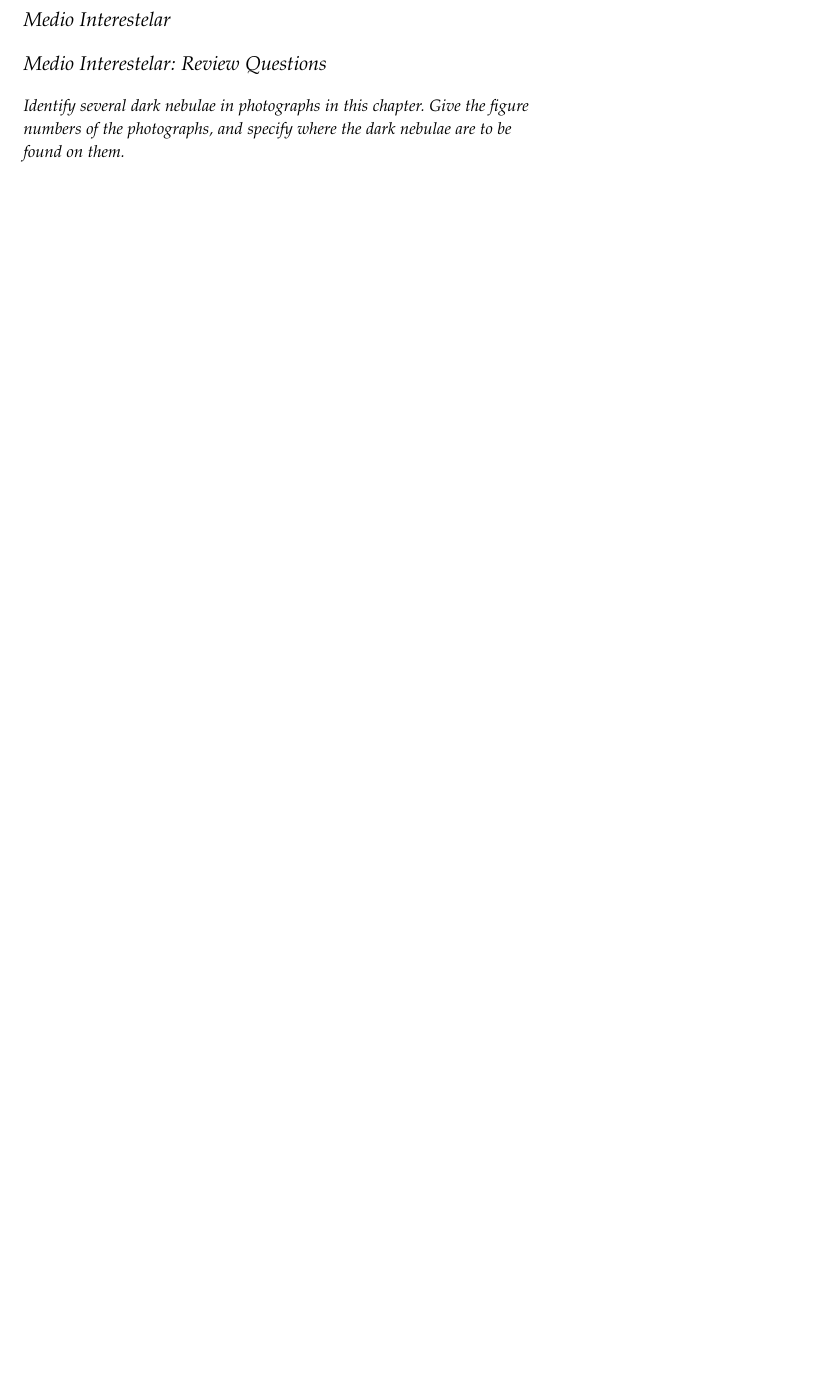
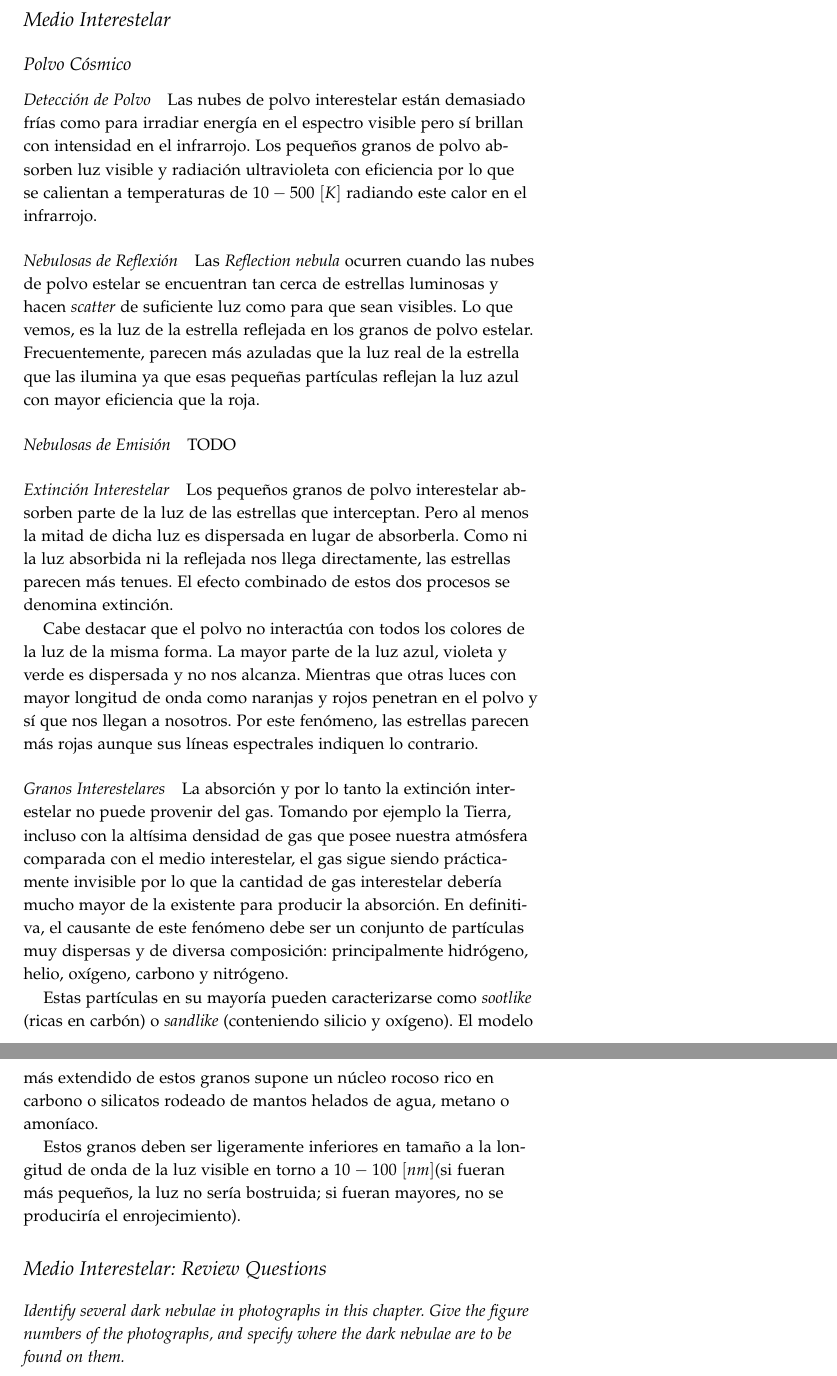
Before and after one commit to AlexanderTS1/physics, a LaTeX document (fundamentos_astrofisica/notas/main.tex): part of page 11 of 14 before the commit and two parts of pages 11 and 12 of 16 after it, the two joined at a grey line, cut so that both start at the same text, the shorter picture padded with empty space. Compiled offline with pdfLaTeX.

Commit message:
[FA] polvo cósmico

```diff
--- a/fundamentos_astrofisica/notas/main.tex
+++ b/fundamentos_astrofisica/notas/main.tex
@@ -314,6 +314,34 @@ Contiene entre billones y hasta dos trillones de objetos helados principalmente
 
 \section{Medio Interestelar}
 
+\subsection{Polvo Cósmico}
+
+\paragraph{Detección de Polvo}
+
+Las nubes de polvo interestelar están demasiado frías como para irradiar energía en el espectro visible pero sí brillan con intensidad en el infrarrojo. Los pequeños granos de polvo absorben luz visible y radiación ultravioleta con eficiencia por lo que se calientan a temperaturas de $10-500~[K]$ radiando este calor en el infrarrojo.
+
+\paragraph{Nebulosas de Reflexión}
+
+Las \emph{Reflection nebula} ocurren cuando las nubes de polvo estelar se encuentran tan cerca de estrellas luminosas y hacen \emph{scatter} de suficiente luz como para que sean visibles. Lo que vemos, es la luz de la estrella reflejada en los granos de polvo estelar. Frecuentemente, parecen más azuladas que la luz real de la estrella que las ilumina ya que esas pequeñas partículas reflejan la luz azul con mayor eficiencia que la roja.
+
+\paragraph{Nebulosas de Emisión}
+
+TODO
+
+\paragraph{Extinción Interestelar}
+
+Los pequeños granos de polvo interestelar absorben parte de la luz de las estrellas que interceptan. Pero al menos la mitad de dicha luz es dispersada en lugar de absorberla. Como ni la luz absorbida ni la reflejada nos llega directamente, las estrellas parecen más tenues. El efecto combinado de estos dos procesos se denomina extinción.
+
+Cabe destacar que el polvo no interactúa con todos los colores de la luz de la misma forma. La mayor parte de la luz azul, violeta y verde es dispersada y no nos alcanza. Mientras que otras luces con mayor longitud de onda como naranjas y rojos penetran en el polvo y sí que nos llegan a nosotros. Por este fenómeno, las estrellas parecen más rojas aunque sus líneas espectrales indiquen lo contrario.
+
+\paragraph{Granos Interestelares}
+
+La absorción y por lo tanto la extinción interestelar no puede provenir del gas. Tomando por ejemplo la Tierra, incluso con la altísima densidad de gas que posee nuestra atmósfera comparada con el medio interestelar, el gas sigue siendo prácticamente invisible por lo que la cantidad de gas interestelar debería mucho mayor de la existente para producir la absorción. En definitiva, el causante de este fenómeno debe ser un conjunto de partículas muy dispersas y de diversa composición: principalmente hidrógeno, helio, oxígeno, carbono y nitrógeno.
+
+Estas partículas en su mayoría pueden caracterizarse como \emph{sootlike} (ricas en carbón) o \emph{sandlike} (conteniendo silicio y oxígeno). El modelo más extendido de estos granos supone un núcleo rocoso rico en carbono o silicatos rodeado de mantos helados de agua, metano o amoníaco.
+
+Estos granos deben ser ligeramente inferiores en tamaño a la longitud de onda de la luz visible en torno a $10-100~[nm]$(si fueran más pequeños, la luz no sería bostruida; si fueran mayores, no se produciría el enrojecimiento).
+
 \section{Medio Interestelar: Review Questions}
 
 \paragraph{Identify several dark nebulae in photographs in this chapter. Give the figure numbers of the photographs,
```
